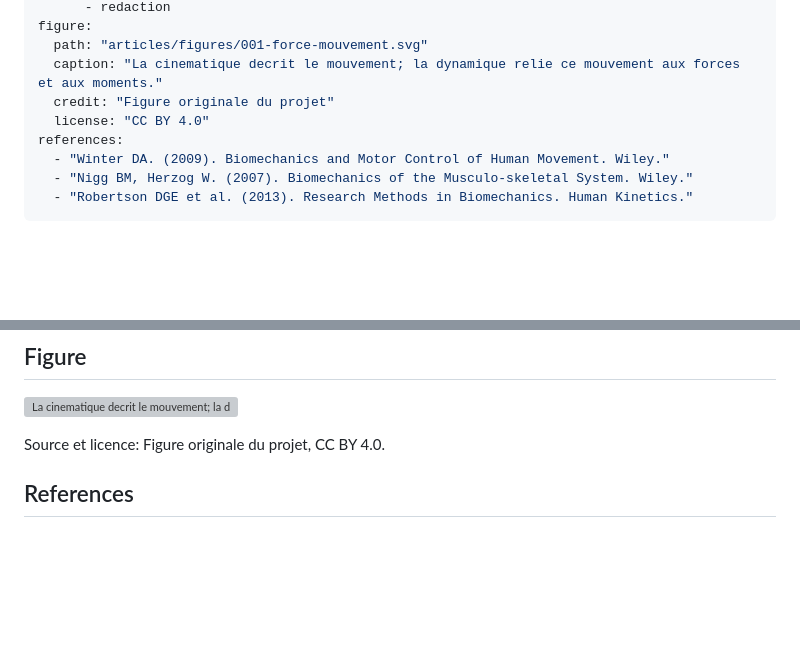
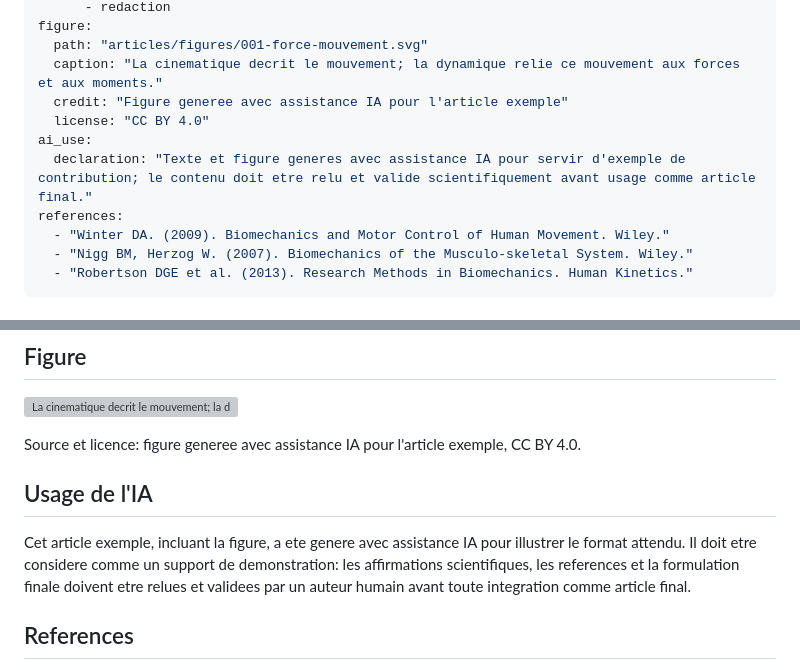
Before and after one commit to mickaelbegon/livre_mythe, a Markdown page: articles/001-la-force-n-est-pas-un-mouvement.md, 2 parts joined by grey strips. GitHub-like rendering; blank space fills up the shorter version; grey boxes are pictures that could not be loaded.

Commit message:
Declare AI use in example article

```diff
--- a/articles/001-la-force-n-est-pas-un-mouvement.md
+++ b/articles/001-la-force-n-est-pas-un-mouvement.md
@@ -21,8 +21,10 @@ authors:
 figure:
   path: "articles/figures/001-force-mouvement.svg"
   caption: "La cinematique decrit le mouvement; la dynamique relie ce mouvement aux forces et aux moments."
-  credit: "Figure originale du projet"
+  credit: "Figure generee avec assistance IA pour l'article exemple"
   license: "CC BY 4.0"
+ai_use:
+  declaration: "Texte et figure generes avec assistance IA pour servir d'exemple de contribution; le contenu doit etre relu et valide scientifiquement avant usage comme article final."
 references:
   - "Winter DA. (2009). Biomechanics and Motor Control of Human Movement. Wiley."
   - "Nigg BM, Herzog W. (2007). Biomechanics of the Musculo-skeletal System. Wiley."
@@ -63,7 +65,11 @@ Pour analyser un geste, il faut separer ce qui est observe directement de ce qui
 
 ![La cinematique decrit le mouvement; la dynamique relie ce mouvement aux forces et aux moments.](articles/figures/001-force-mouvement.svg)
 
-Source et licence: Figure originale du projet, CC BY 4.0.
+Source et licence: figure generee avec assistance IA pour l'article exemple, CC BY 4.0.
+
+## Usage de l'IA
+
+Cet article exemple, incluant la figure, a ete genere avec assistance IA pour illustrer le format attendu. Il doit etre considere comme un support de demonstration: les affirmations scientifiques, les references et la formulation finale doivent etre relues et validees par un auteur humain avant toute integration comme article final.
 
 ## References
 
```
